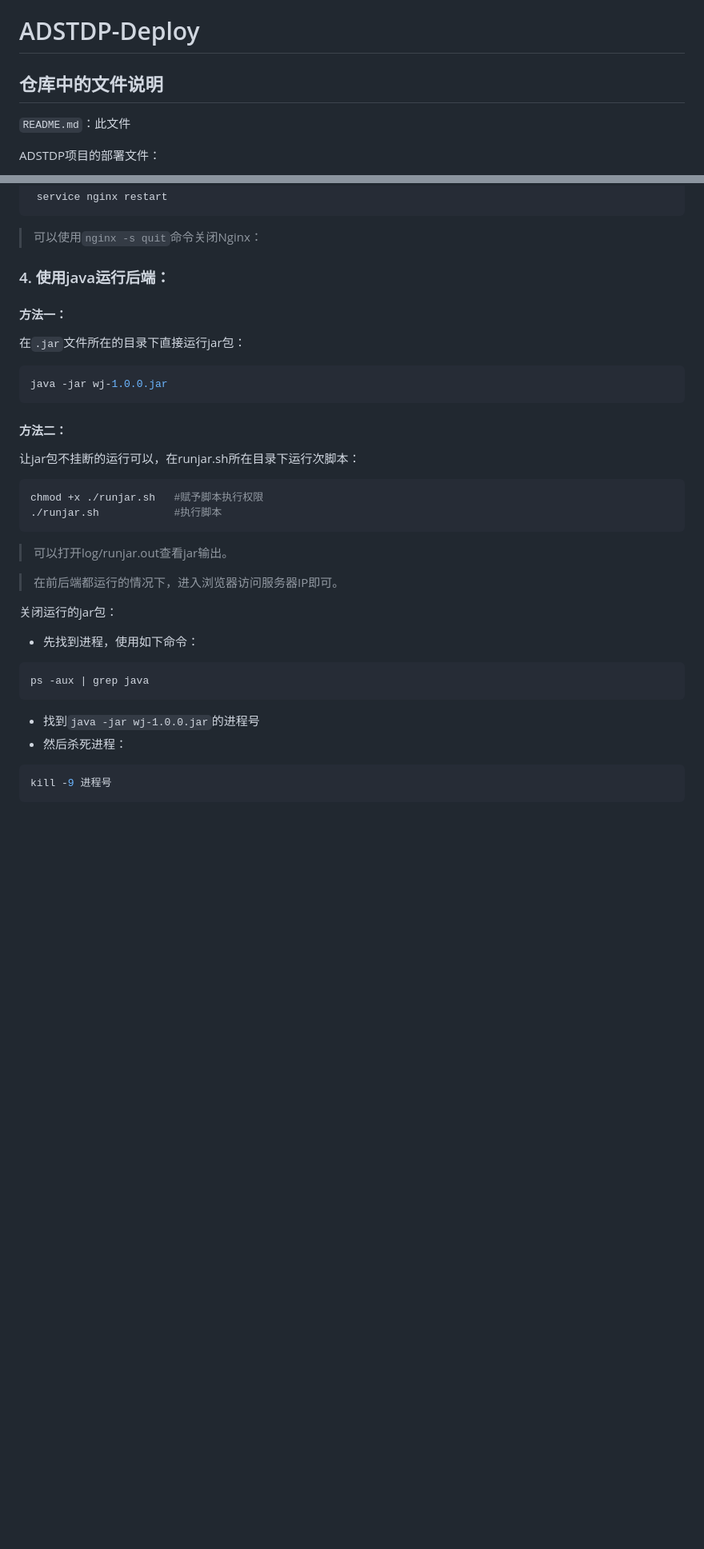
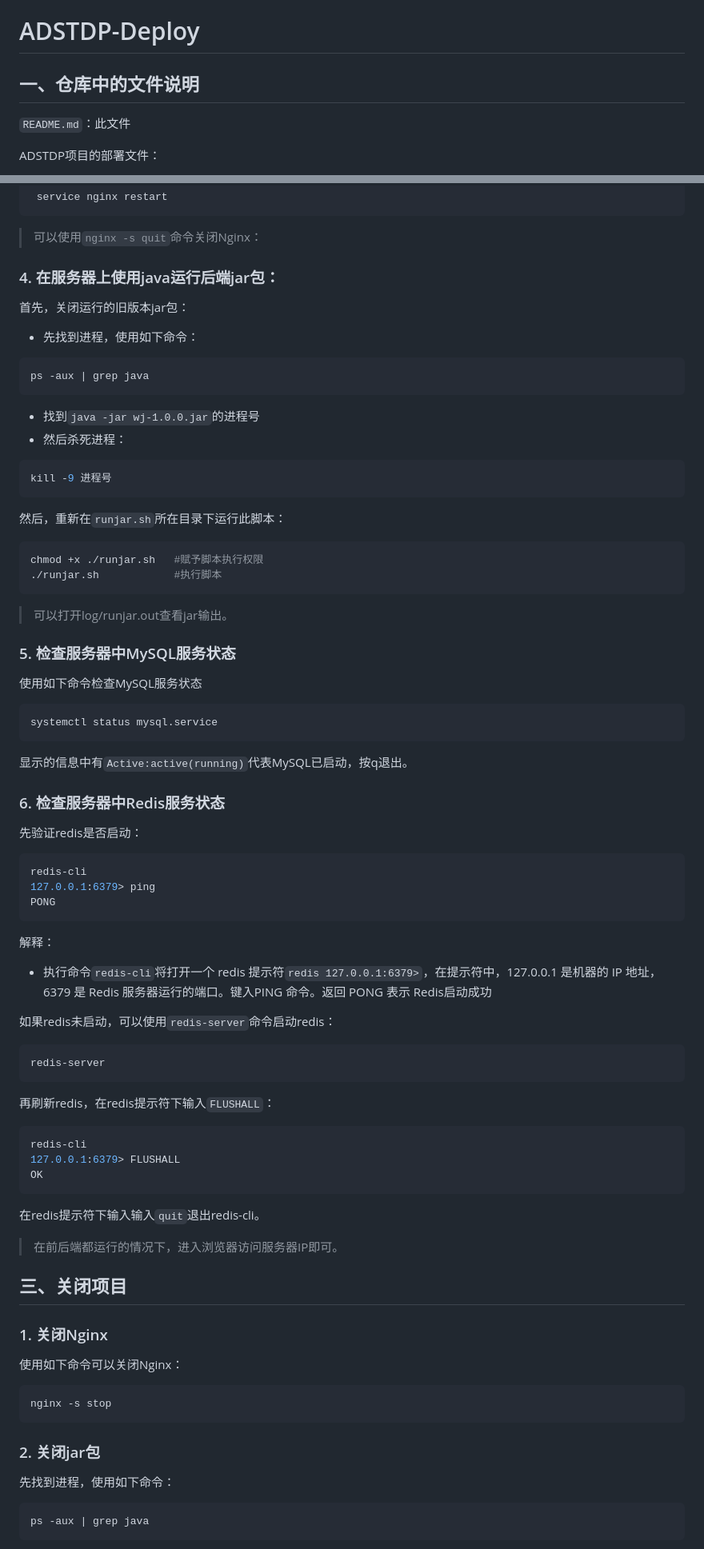
Before and after one commit to ZMarkgo/ADSTDP-Deploy, a Markdown page: README.md, 2 parts joined by grey strips. Shown at 80% size. Drawn GitHub-style; blank space fills up the shorter version.

````diff
--- a/README.md
+++ b/README.md
@@ -1,6 +1,6 @@
 # ADSTDP-Deploy
 
-## 仓库中的文件说明
+## 一、仓库中的文件说明
 
 `README.md`：此文件
 
@@ -94,31 +94,9 @@ nginx: configuration file /etc/nginx/nginx.conf test is successful
 > 可以使用`nginx -s quit`命令关闭Nginx：
 
 
-### 4. 使用java运行后端：
+### 4. 在服务器上使用java运行后端jar包：
 
-#### 方法一：
-
-在`.jar`文件所在的目录下直接运行jar包：
-
-```Shell
-java -jar wj-1.0.0.jar
-```
-
-#### 方法二：
-
-让jar包不挂断的运行可以，在runjar.sh所在目录下运行次脚本：
-
-```Shell
-chmod +x ./runjar.sh   #赋予脚本执行权限
-./runjar.sh            #执行脚本
-```
-
-> 可以打开log/runjar.out查看jar输出。
-
-> 在前后端都运行的情况下，进入浏览器访问服务器IP即可。
-
-
-关闭运行的jar包：
+首先，关闭运行的旧版本jar包：
 - 先找到进程，使用如下命令：
 ```Shell
 ps -aux | grep java
@@ -128,3 +106,68 @@ ps -aux | grep java
 ```Shell
 kill -9 进程号
 ```
+
+然后，重新在`runjar.sh`所在目录下运行此脚本：
+
+```Shell
+chmod +x ./runjar.sh   #赋予脚本执行权限
+./runjar.sh            #执行脚本
+```
+
+> 可以打开log/runjar.out查看jar输出。
+
+### 5. 检查服务器中MySQL服务状态
+
+使用如下命令检查MySQL服务状态
+```Shell
+systemctl status mysql.service
+```
+
+显示的信息中有`Active:active(running)`代表MySQL已启动，按q退出。
+
+### 6. 检查服务器中Redis服务状态
+
+先验证redis是否启动：
+```Shell
+redis-cli
+127.0.0.1:6379> ping
+PONG
+```
+
+解释：
+- 执行命令`redis-cli`将打开一个 redis 提示符`redis 127.0.0.1:6379>`，在提示符中，127.0.0.1 是机器的 IP 地址，6379 是 Redis 服务器运行的端口。键入PING 命令。返回 PONG 表示 Redis启动成功
+
+
+
+如果redis未启动，可以使用`redis-server`命令启动redis：
+```Shell
+redis-server
+```
+
+再刷新redis，在redis提示符下输入`FLUSHALL`：
+```Shell
+redis-cli
+127.0.0.1:6379> FLUSHALL
+OK
+```
+
+在redis提示符下输入输入`quit`退出redis-cli。
+
+> 在前后端都运行的情况下，进入浏览器访问服务器IP即可。
+
+## 三、关闭项目
+
+### 1. 关闭Nginx
+使用如下命令可以关闭Nginx：
+
+```Shell
+nginx -s stop
+```
+
+### 2. 关闭jar包
+
+先找到进程，使用如下命令：
+```Shell
+ps -aux | grep java
+```
+
````
Also changed, not shown: other parts of README.md (+23 -7 lines).
